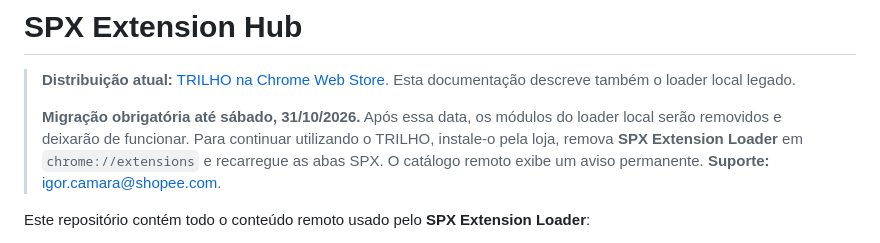
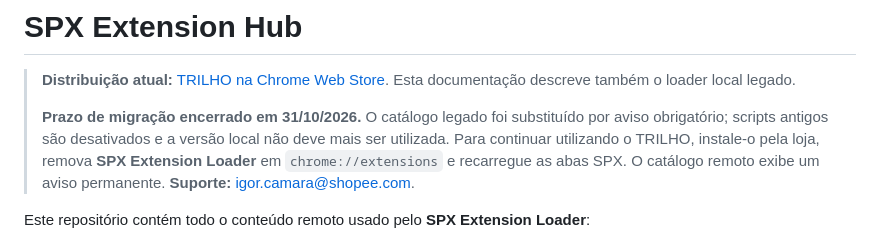
Before and after one commit to iggr1/spx-extension-hub, a Markdown page: README.md, the part around the change. Rendered like a GitHub page.

Commit message:
chore(legacy): enforce TRILHO store migration in README.md

```diff
--- a/README.md
+++ b/README.md
@@ -2,7 +2,7 @@
 
 > **Distribuição atual:** [TRILHO na Chrome Web Store](https://chromewebstore.google.com/detail/TRILHO/mbeceoiffpjhcjkmfhbjmabfcdbgkeml). Esta documentação descreve também o loader local legado.
 >
-> **Migração obrigatória até sábado, 31/10/2026.** Após essa data, os módulos do loader local serão removidos e deixarão de funcionar. Para continuar utilizando o TRILHO, instale-o pela loja, remova **SPX Extension Loader** em `chrome://extensions` e recarregue as abas SPX. O catálogo remoto exibe um aviso permanente. **Suporte:** igor.camara@shopee.com.
+> **Prazo de migração encerrado em 31/10/2026.** O catálogo legado foi substituído por aviso obrigatório; scripts antigos são desativados e a versão local não deve mais ser utilizada. Para continuar utilizando o TRILHO, instale-o pela loja, remova **SPX Extension Loader** em `chrome://extensions` e recarregue as abas SPX. O catálogo remoto exibe um aviso permanente. **Suporte:** igor.camara@shopee.com.
 
 
 Este repositório contém todo o conteúdo remoto usado pelo **SPX Extension Loader**:
```
